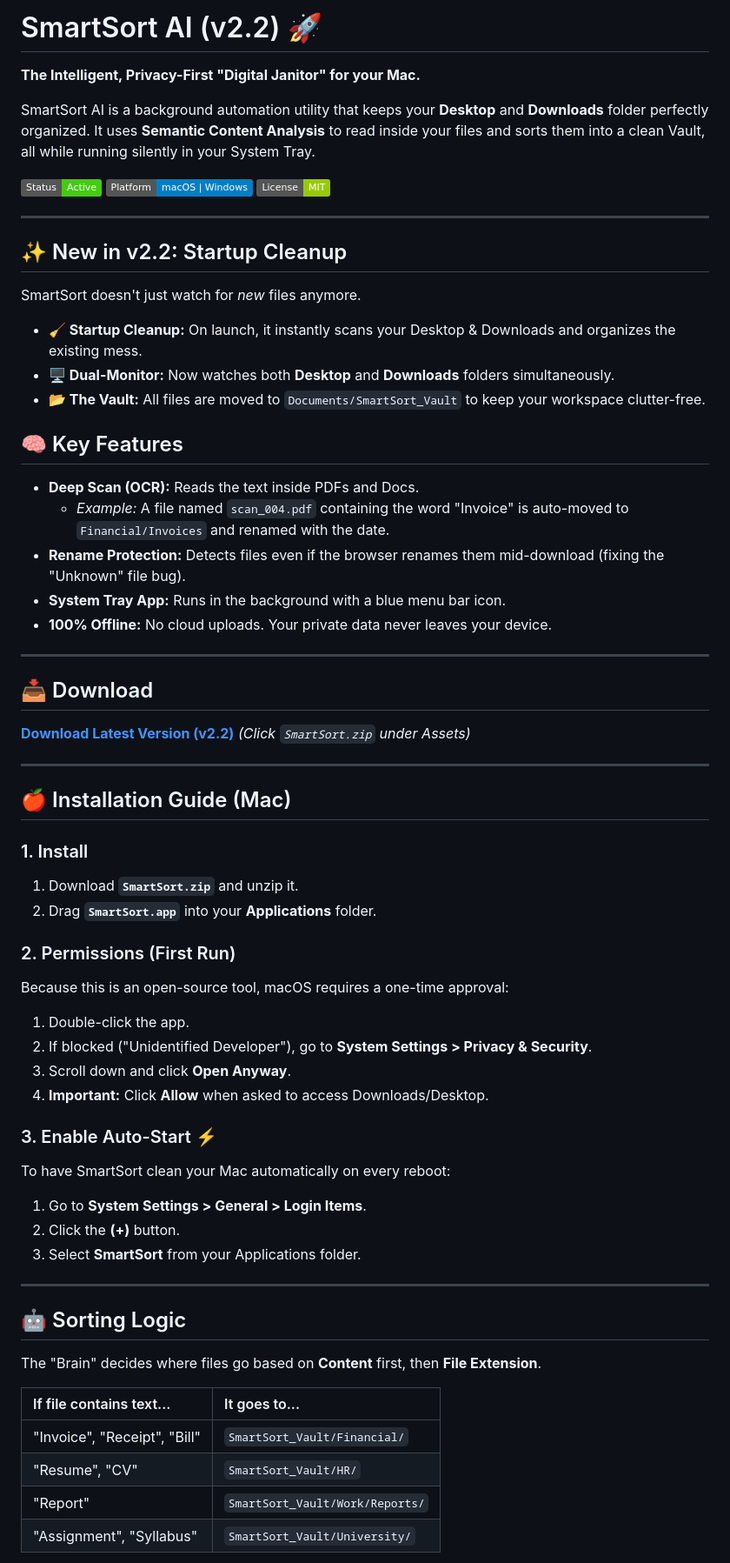
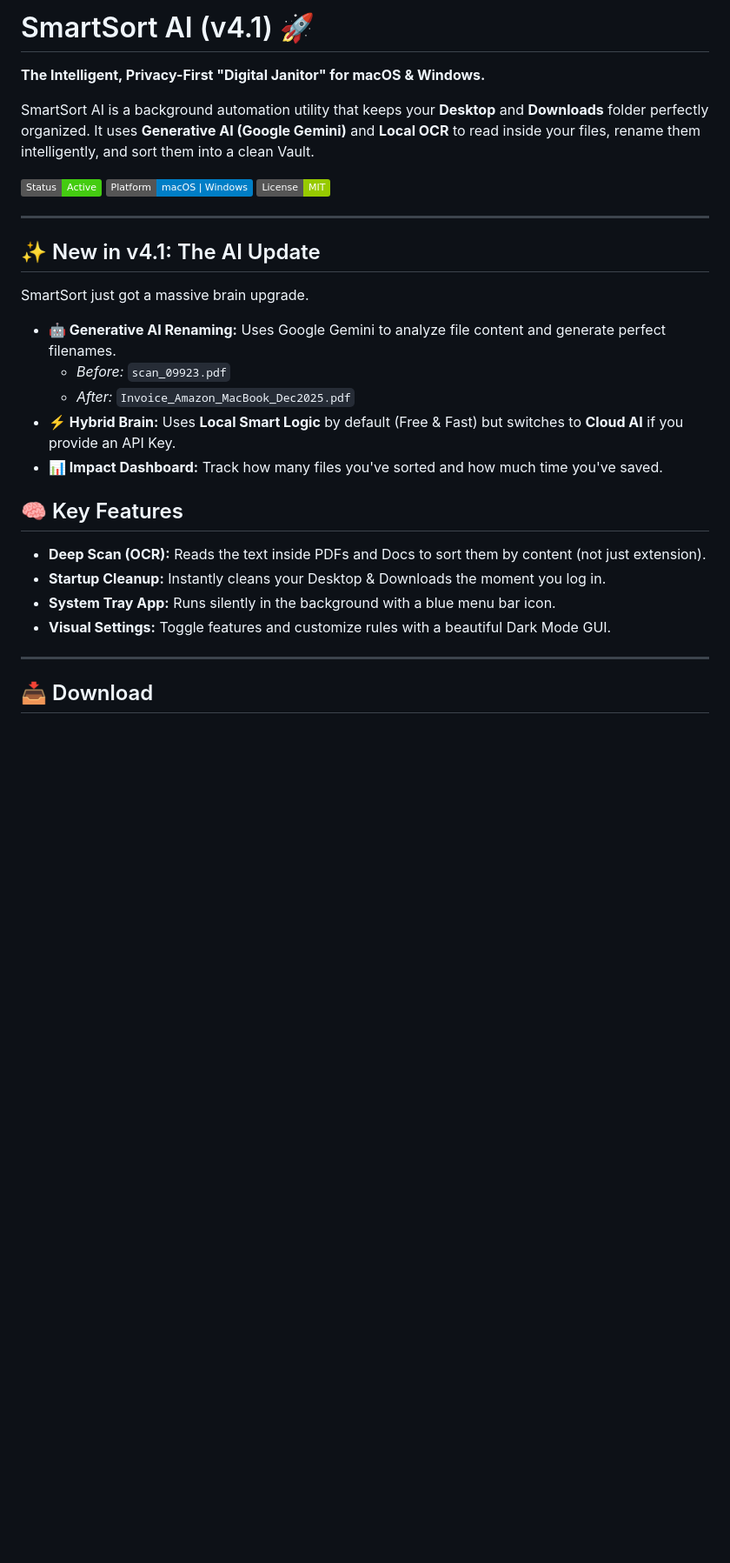
Before and after one commit to a1k7/SmartSort-AI, a Markdown page: README.md, the part around the change printed below. Shown: that part at 87% size. Rendered like a GitHub page; badges without logos; blank space fills up the shorter version.

```diff
--- a/README.md
+++ b/README.md
@@ -1,61 +1,26 @@
-# SmartSort AI (v2.2) 🚀
-**The Intelligent, Privacy-First "Digital Janitor" for your Mac.**
+# SmartSort AI (v4.1) 🚀
+**The Intelligent, Privacy-First "Digital Janitor" for macOS & Windows.**
 
-SmartSort AI is a background automation utility that keeps your **Desktop** and **Downloads** folder perfectly organized. It uses **Semantic Content Analysis** to read inside your files and sorts them into a clean Vault, all while running silently in your System Tray.
+SmartSort AI is a background automation utility that keeps your **Desktop** and **Downloads** folder perfectly organized. It uses **Generative AI (Google Gemini)** and **Local OCR** to read inside your files, rename them intelligently, and sort them into a clean Vault.
 
 ![Status](https://img.shields.io/badge/Status-Active-success) ![Platform](https://img.shields.io/badge/Platform-macOS%20%7C%20Windows-blue) ![License](https://img.shields.io/badge/License-MIT-green)
 
 ---
 
-## ✨ New in v2.2: Startup Cleanup
-SmartSort doesn't just watch for *new* files anymore.
-- **🧹 Startup Cleanup:** On launch, it instantly scans your Desktop & Downloads and organizes the existing mess.
-- **🖥️ Dual-Monitor:** Now watches both **Desktop** and **Downloads** folders simultaneously.
-- **📂 The Vault:** All files are moved to `Documents/SmartSort_Vault` to keep your workspace clutter-free.
+## ✨ New in v4.1: The AI Update
+SmartSort just got a massive brain upgrade.
+- **🤖 Generative AI Renaming:** Uses Google Gemini to analyze file content and generate perfect filenames.
+  - *Before:* `scan_09923.pdf`
+  - *After:* `Invoice_Amazon_MacBook_Dec2025.pdf`
+- **⚡ Hybrid Brain:** Uses **Local Smart Logic** by default (Free & Fast) but switches to **Cloud AI** if you provide an API Key.
+- **📊 Impact Dashboard:** Track how many files you've sorted and how much time you've saved.
 
 ## 🧠 Key Features
-- **Deep Scan (OCR):** Reads the text inside PDFs and Docs.
-  - *Example:* A file named `scan_004.pdf` containing the word "Invoice" is auto-moved to `Financial/Invoices` and renamed with the date.
-- **Rename Protection:** Detects files even if the browser renames them mid-download (fixing the "Unknown" file bug).
-- **System Tray App:** Runs in the background with a blue menu bar icon.
-- **100% Offline:** No cloud uploads. Your private data never leaves your device.
+- **Deep Scan (OCR):** Reads the text inside PDFs and Docs to sort them by content (not just extension).
+- **Startup Cleanup:** Instantly cleans your Desktop & Downloads the moment you log in.
+- **System Tray App:** Runs silently in the background with a blue menu bar icon.
+- **Visual Settings:** Toggle features and customize rules with a beautiful Dark Mode GUI.
 
 ---
 
 ## 📥 Download
-**[Download Latest Version (v2.2)](https://github.com/a1k7/SmartSort-AI/releases/latest)**
-*(Click `SmartSort.zip` under Assets)*
-
----
-
-## 🍎 Installation Guide (Mac)
-
-### 1. Install
-1. Download **`SmartSort.zip`** and unzip it.
-2. Drag **`SmartSort.app`** into your **Applications** folder.
-
-### 2. Permissions (First Run)
-Because this is an open-source tool, macOS requires a one-time approval:
-1. Double-click the app.
-2. If blocked ("Unidentified Developer"), go to **System Settings > Privacy & Security**.
-3. Scroll down and click **Open Anyway**.
-4. **Important:** Click **Allow** when asked to access Downloads/Desktop.
-
-### 3. Enable Auto-Start ⚡
-To have SmartSort clean your Mac automatically on every reboot:
-1. Go to **System Settings > General > Login Items**.
-2. Click the **(+)** button.
-3. Select **SmartSort** from your Applications folder.
-
----
-
-## 🤖 Sorting Logic
-The "Brain" decides where files go based on **Content** first, then **File Extension**.
-
-| If file contains text... | It goes to... |
-| :--- | :--- |
-| "Invoice", "Receipt", "Bill" | `SmartSort_Vault/Financial/` |
-| "Resume", "CV" | `SmartSort_Vault/HR/` |
-| "Report" | `SmartSort_Vault/Work/Reports/` |
-| "Assignment", "Syllabus" | `SmartSort_Vault/University/` |
-
```
Also changed, not shown: other parts of README.md (+13 -57 lines).
